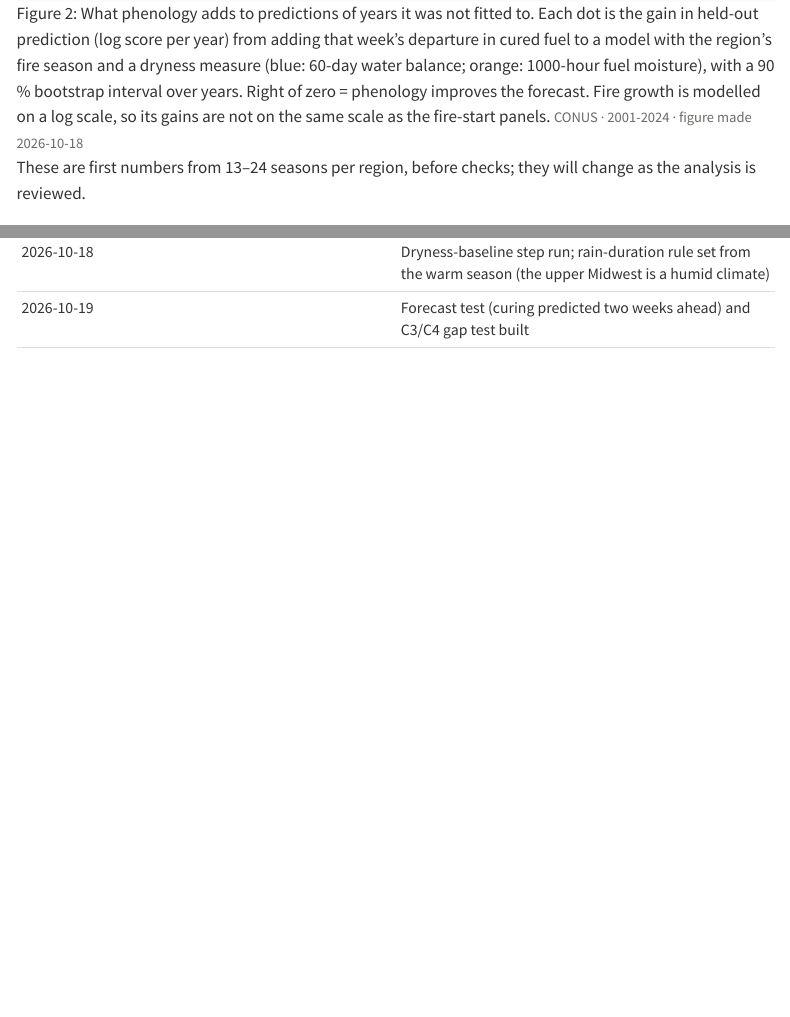
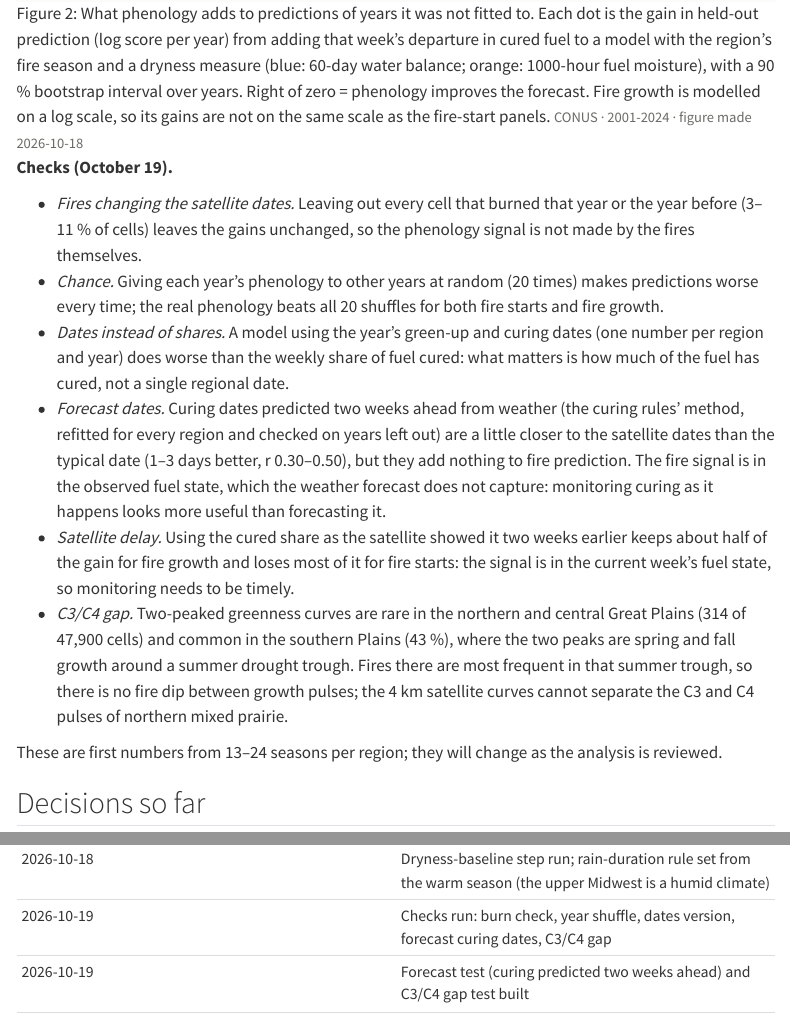
Before and after one commit to mcrimmins/gsi-pheno-regions, a Quarto document (report/fire_study.qmd): the page in a window 1100 px wide, from 7350 px down, and a second part further down, joined at a grey line. Rendered offline with R 4.5, knitr and Pandoc in place of Quarto, with nearby package versions; menus at the side of the page are left out; common packages that the code uses without loading them are loaded.

Commit message:
66: two-week satellite delay check; checks on page

````diff
--- a/report/fire_study.qmd
+++ b/report/fire_study.qmd
@@ -285,8 +285,32 @@ show_fig("fire_seasonal", "Typical fire season and typical curing by region. Blu
 show_fig("fire_skill", "What phenology adds to predictions of years it was not fitted to. Each dot is the gain in held-out prediction (log score per year) from adding that week's departure in cured fuel to a model with the region's fire season and a dryness measure (blue: 60-day water balance; orange: 1000-hour fuel moisture), with a 90 % bootstrap interval over years. Right of zero = phenology improves the forecast. Fire growth is modelled on a log scale, so its gains are not on the same scale as the fire-start panels.", "Dot-and-interval chart: rows are the six pilot regions and all regions together; columns are four outcomes; blue and orange dots for the two dryness baselines.")
 ```
 
-These are first numbers from 13–24 seasons per region, before checks; they will change as the
-analysis is reviewed.
+**Checks (October 19).**
+
+- *Fires changing the satellite dates.* Leaving out every cell that burned that year or the year
+  before (3–11 % of cells) leaves the gains unchanged, so the phenology signal is not made by the
+  fires themselves.
+- *Chance.* Giving each year's phenology to other years at random (20 times) makes predictions worse
+  every time; the real phenology beats all 20 shuffles for both fire starts and fire growth.
+- *Dates instead of shares.* A model using the year's green-up and curing dates (one number per
+  region and year) does worse than the weekly share of fuel cured: what matters is how much of the
+  fuel has cured, not a single regional date.
+- *Forecast dates.* Curing dates predicted two weeks ahead from weather (the curing rules' method,
+  refitted for every region and checked on years left out) are a little closer to the satellite
+  dates than the typical date (1–3 days better, r 0.30–0.50), but they add nothing to fire
+  prediction. The fire signal is in the observed fuel state, which the weather forecast does not
+  capture: monitoring curing as it happens looks more useful than forecasting it.
+- *Satellite delay.* Using the cured share as the satellite showed it two weeks earlier keeps about
+  half of the gain for fire growth and loses most of it for fire starts: the signal is in the
+  current week's fuel state, so monitoring needs to be timely.
+- *C3/C4 gap.* Two-peaked greenness curves are rare in the northern and central Great Plains (314
+  of 47,900 cells) and common in the southern Plains (43 %), where the two peaks are spring and fall
+  growth around a summer drought trough. Fires there are most frequent in that summer trough, so
+  there is no fire dip between growth pulses; the 4 km satellite curves cannot separate the C3 and
+  C4 pulses of northern mixed prairie.
+
+These are first numbers from 13–24 seasons per region; they will change as the analysis is
+reviewed.
 
 ## Decisions so far
 
@@ -326,6 +350,7 @@ analysis is reviewed.
 | 2026-10-18 | Decision: satellite fire growth 2012–2024, not in the upper Midwest |
 | 2026-10-18 | Monthly check of unmatched satellite detections; week numbering decided |
 | 2026-10-18 | Dryness-baseline step run; rain-duration rule set from the warm season (the upper Midwest is a humid climate) |
+| 2026-10-19 | Checks run: burn check, year shuffle, dates version, forecast curing dates, C3/C4 gap |
 | 2026-10-19 | Forecast test (curing predicted two weeks ahead) and C3/C4 gap test built |
 | 2026-10-19 | Burn check, year-shuffle check and dates version added to the weekly table and the tests |
 | 2026-10-18 | Figures: seasonal fire curves against curing; held-out gains from phenology |
````
Also changed, not shown: CLAUDE.md (+10 -0 lines), scripts/66_fire_test.R (+9 -0 lines).
